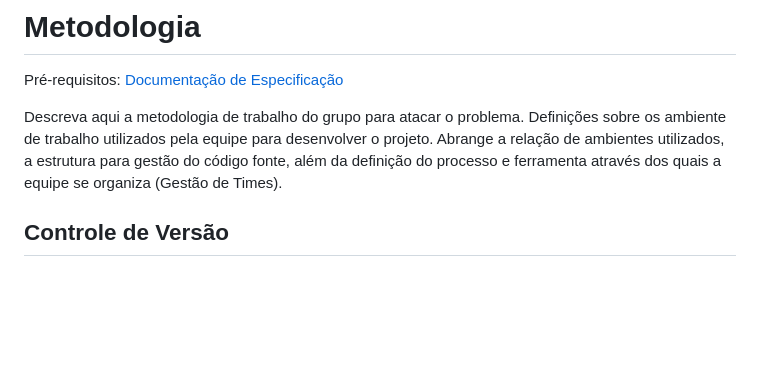
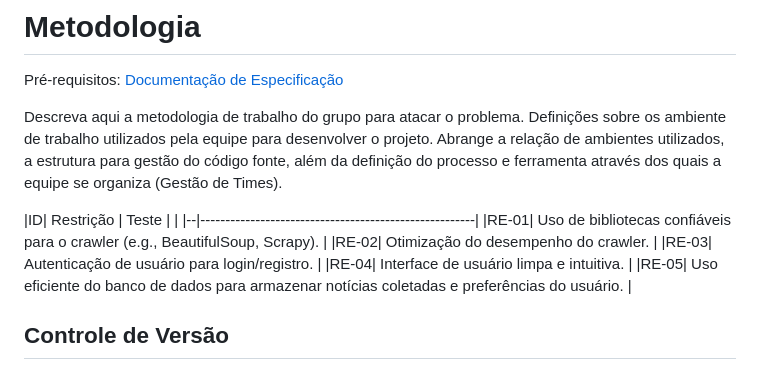
Before and after one commit to ICEI-PUC-Minas-PMV-ADS/pmv-ads-2024-1-e2-proj-int-t4-pmv-ads-2024-1-e2-proj-InfoHub, a Markdown page: docs/03-Metodologia.md, the part around the change. GitHub-like rendering; blank space fills up the shorter version.

```diff
--- a/docs/03-Metodologia.md
+++ b/docs/03-Metodologia.md
@@ -4,6 +4,15 @@
 <span style="color:red">Pré-requisitos: <a href="2-Especificação do Projeto.md"> Documentação de Especificação</a></span>
 
 Descreva aqui a metodologia de trabalho do grupo para atacar o problema. Definições sobre os ambiente de trabalho utilizados pela  equipe para desenvolver o projeto. Abrange a relação de ambientes utilizados, a estrutura para gestão do código fonte, além da definição do processo e ferramenta através dos quais a equipe se organiza (Gestão de Times).
+
+
+|ID| Restrição  |  Teste  |                                |
+|--|-------------------------------------------------------|
+|RE-01| Uso de bibliotecas confiáveis para o crawler (e.g., BeautifulSoup, Scrapy). |
+|RE-02| Otimização do desempenho do crawler. |
+|RE-03| Autenticação de usuário para login/registro. |
+|RE-04| Interface de usuário limpa e intuitiva. |
+|RE-05| Uso eficiente do banco de dados para armazenar notícias coletadas e preferências do usuário. |
 
 ## Controle de Versão
 
```
